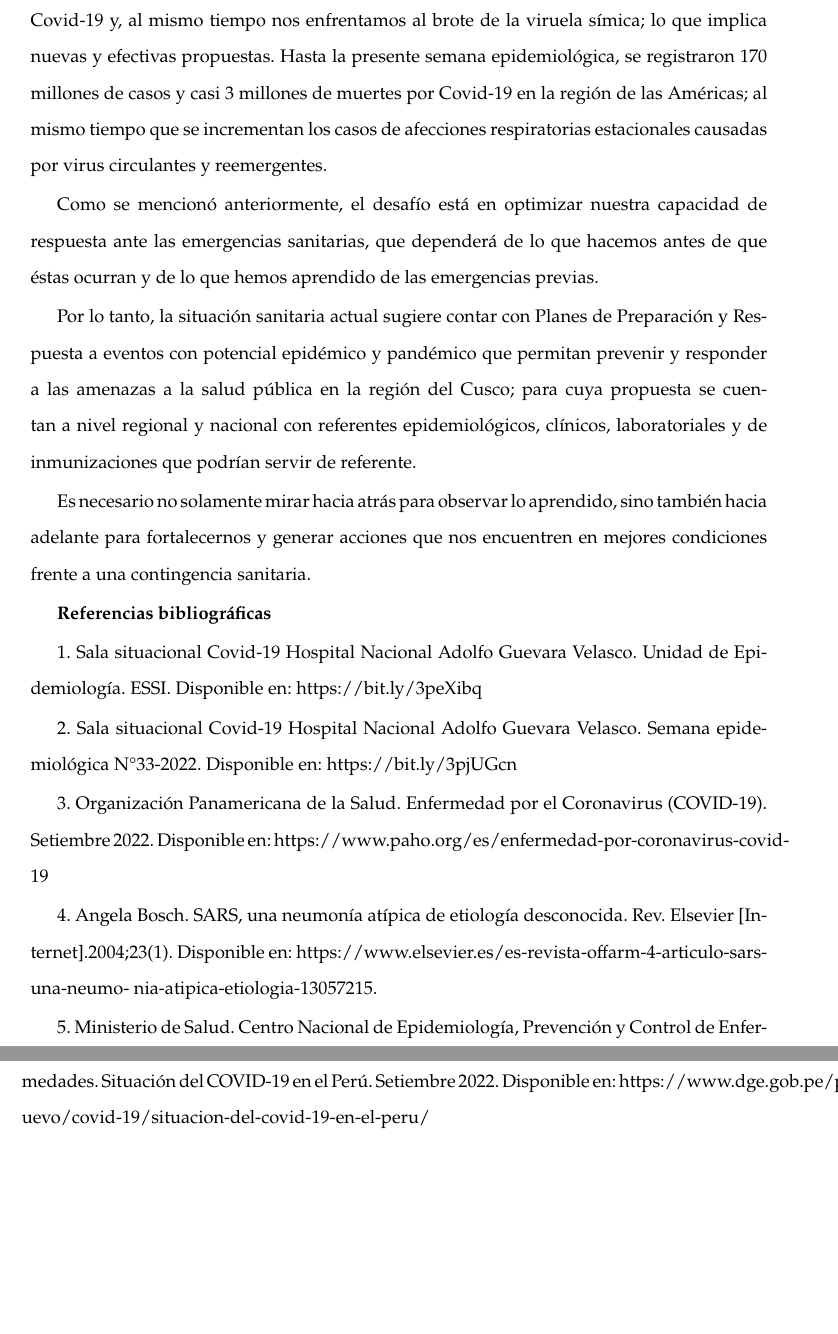
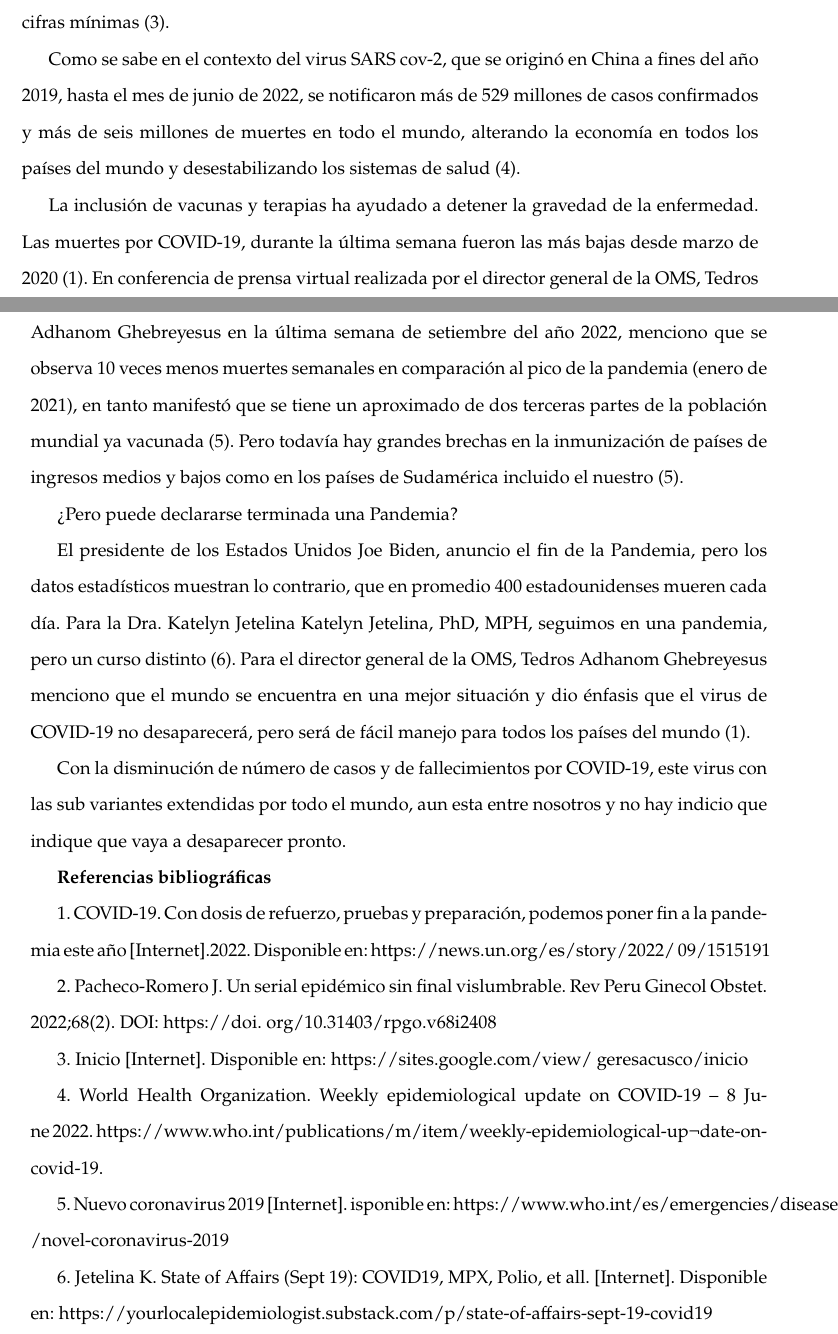
Before and after one commit to Joelo21/DIRESA_covid_cusco, a LaTeX book (boletin_covid/boletin_covid.tex): two parts of pages 6 and 7 of 98 before the commit and two parts of pages 5 and 6 of 97 after it, joined at a grey line, cut at the place of the change, the shorter picture padded with empty space. Compiled offline with pdfLaTeX; a LaTeX package or settings file that is missing is left out.

Commit message:
Boletín COVID N°09 actualizado

```diff
--- a/boletin_covid/boletin_covid.tex
+++ b/boletin_covid/boletin_covid.tex
@@ -214 +211,0 @@
-			\textit{Unidad de Epidemiología del Hospital Nacional Adolfo Guevara Velasco.}
@@ -227,25 +220,39 @@ En el Cusco, particularmente el Seguro Social de Salud – EsSalud, no fue ajeno
-Sin embargo, al igual que el resto del mundo, todavía seguimos lidiando con la pandemia Covid-19 y, al mismo tiempo nos enfrentamos al brote de la viruela símica; lo que implica nuevas y efectivas propuestas. Hasta la presente semana epidemiológica, se registraron 170 millones de casos y casi 3 millones de muertes por Covid-19 en la región de las Américas; al mismo tiempo que se incrementan los casos de afecciones respiratorias estacionales causadas por virus circulantes y reemergentes.
-
-Como se mencionó anteriormente, el desafío está en optimizar nuestra capacidad de respuesta ante las emergencias sanitarias, que dependerá de lo que hacemos antes de que éstas ocurran y de lo que hemos aprendido de las emergencias previas.
-
-Por lo tanto, la situación sanitaria actual sugiere contar con Planes de Preparación y Respuesta a eventos con potencial epidémico y pandémico que permitan prevenir y responder a las amenazas a la salud pública en la región del Cusco; para cuya propuesta se cuentan a nivel regional y nacional con referentes epidemiológicos, clínicos, laboratoriales y de inmunizaciones que podrían servir de referente.
-
-Es necesario no solamente mirar hacia atrás para observar lo aprendido, sino también hacia adelante para fortalecernos y generar acciones que nos encuentren en mejores condiciones frente a una contingencia sanitaria.
+	\noindent \textbf{¿El fin de la pandemia de COVID-19 está a la vista?}
+
+
+Podemos decir que después de haber pasado "dos años y medio en un largo y oscuro túnel, ya observamos un rayo de luz al final de él". El número de muertes semanales reportadas en los últimos meses a nivel mundial mostraron cifras más bajas desde que inicio a la Pandemia (1).  En las últimas semanas del mes de mayo y las primeras del mes de junio del año 2022 se notificaron más de tres millones de casos, observándose una reducción del 12$\%$ en relación con las semanas anteriores. Por otro lado, la tasa de mortalidad también descendió a un 22$\%$ (2).
+
+En el continente americano, el número de casos confirmados disminuyeron en 1$\%$ y las muertes en 23$\%$, no obstante, el nivel de transmisión continúa siendo alto en algunos países como Brasil, Estados Unidos, Chile, etc., con un numero de 100 a 300 prueba positivas por cada 100,000 habitantes por semana (2).  Nuestro país no es ajeno al descenso de casos, en nuestro departamento del Cusco se puede evidenciar un descenso de la tasa de incidencia desde el mes de julio del año 2022, en cuanto a la tasa de mortalidad observamos que fluctúa alrededor cifras mínimas (3).
+
+Como se sabe en el contexto del virus SARS cov-2, que se originó en China a fines del año 2019, hasta el mes de junio de 2022, se notificaron más de 529 millones de casos confirmados y más de seis millones de muertes en todo el mundo, alterando la economía en todos los países del mundo y desestabilizando los sistemas de salud (4).
+
+La inclusión de vacunas y terapias ha ayudado a detener la gravedad de la enfermedad. Las muertes por COVID-19, durante la última semana fueron las más bajas desde marzo de 2020 (1). En conferencia de prensa virtual realizada por el director general de la OMS, Tedros Adhanom Ghebreyesus en la última semana de setiembre del año 2022, menciono que se observa 10 veces menos muertes semanales en comparación al pico de la pandemia (enero de 2021), en tanto manifestó que se tiene un aproximado de dos terceras partes de la población mundial ya vacunada (5). Pero todavía hay grandes brechas en la inmunización de países de ingresos medios y bajos como en los países de Sudamérica incluido el nuestro (5).
+
+¿Pero puede declararse terminada una Pandemia?
+
+ El presidente de los Estados Unidos Joe Biden, anuncio el fin de la Pandemia, pero los datos estadísticos muestran lo contrario, que en promedio 400 estadounidenses mueren cada día. Para la Dra. Katelyn Jetelina Katelyn Jetelina, PhD, MPH, seguimos en una pandemia, pero un curso distinto (6). Para el director general de la OMS, Tedros Adhanom Ghebreyesus menciono que el mundo se encuentra en una mejor situación y dio énfasis que el virus de COVID-19 no desaparecerá, pero será de fácil manejo para todos los países del mundo (1).
+
+Con la disminución de número de casos y de fallecimientos por COVID-19, este virus con las sub variantes extendidas por todo el mundo, aun esta entre nosotros y no hay indicio que indique que vaya a desaparecer pronto.
 
 
 
 
 \textbf{Referencias bibliográficas}
 
-1. Sala situacional Covid-19 Hospital Nacional Adolfo Guevara Velasco. Unidad de Epidemiología. ESSI. Disponible en:  https://bit.ly/3peXibq
-
-2.  Sala situacional Covid-19 Hospital Nacional Adolfo Guevara Velasco. Semana epidemiológica N°33-2022. Disponible en:  https://bit.ly/3pjUGcn
-
-3. Organización Panamericana de la Salud. Enfermedad por el Coronavirus (COVID-19). Setiembre 2022. Disponible en: https://www.paho.org/es/enfermedad-por-coronavirus-covid-19
-
-4. Angela Bosch. SARS, una neumonía atípica de etiología desconocida. Rev. Elsevier [Internet].2004;23(1). Disponible en: https://www.elsevier.es/es-revista-offarm-4-articulo-sars-una-neumo- nia-atipica-etiologia-13057215.
-
-5. Ministerio de Salud. Centro Nacional de Epidemiología, Prevención y Control de Enfermedades. Situación del COVID-19 en el Perú. Setiembre 2022. Disponible en: https://www.dge.gob.pe/portaln- uevo/covid-19/situacion-del-covid-19-en-el-peru/
+1.	COVID-19. Con dosis de refuerzo, pruebas y preparación, podemos poner fin a la pandemia este año [Internet].2022. Disponible en: https://news.un.org/es/story/2022/
+09/1515191
+
+2.	Pacheco-Romero J. Un serial epidémico sin final vislumbrable. Rev Peru Ginecol Obstet. 2022;68(2). DOI: https://doi. org/10.31403/rpgo.v68i2408
+
+3.	Inicio [Internet]. Disponible en: https://sites.google.com/view/
+geresacusco/inicio
+
+4.	World Health Organization. Weekly epidemiological update on COVID-19 – 8 June 2022. https://www.who.int/publications/m/item/weekly-epidemiological-up¬date-on-covid-19.
+
+5.	Nuevo coronavirus 2019 [Internet]. isponible en: https://www.who.int/es/emergencies/diseases
+/novel-coronavirus-2019
+
+6.	Jetelina K. State of Affairs (Sept 19): COVID19, MPX, Polio, et all. [Internet]. Disponible en: https://yourlocalepidemiologist.substack.com/p/state-of-affairs-sept-19-covid19
 
 
 
```
Also changed, not shown: editorial/editorial_Kevin.jpeg (added), boletin_covid/boletin_covid.tex (14 more changed lines), 2 other files.
